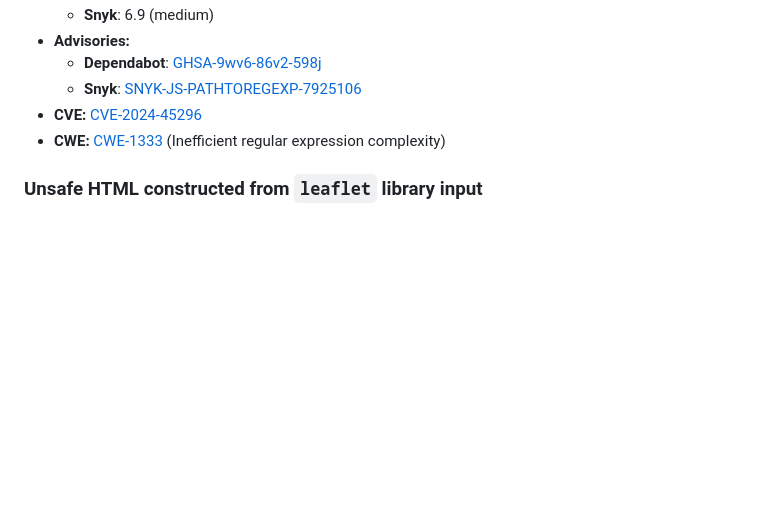
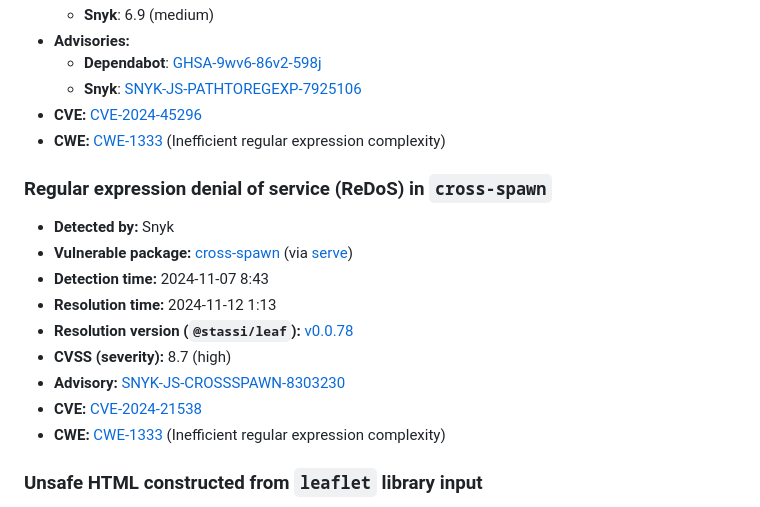
Before and after one commit to Stassi/leaf, a Markdown page: SECURITY.md, the part around the change. Drawn GitHub-style; blank space fills up the shorter version.

Commit message:
`SNYK-JS-CROSSSPAWN-8303230` vulnerability patch disclosure

```diff
--- a/SECURITY.md
+++ b/SECURITY.md
@@ -72,6 +72,18 @@ The following potential vulnerabilities were **resolved** after detection.
 - **CVE:** [CVE-2024-45296](https://nvd.nist.gov/vuln/detail/CVE-2024-45296)
 - **CWE:** [CWE-1333](https://cwe.mitre.org/data/definitions/1333.html) (Inefficient regular expression complexity)
 
+### Regular expression denial of service (ReDoS) in `cross-spawn`
+
+- **Detected by:** Snyk
+- **Vulnerable package:** [cross-spawn](https://www.npmjs.com/package/cross-spawn) (via [serve](https://www.npmjs.com/package/serve))
+- **Detection time:** 2024-11-07 8:43
+- **Resolution time:** 2024-11-12 1:13
+- **Resolution version (`@stassi/leaf`):** [v0.0.78](https://github.com/Stassi/leaf/releases/tag/v0.0.78)
+- **CVSS (severity):** 8.7 (high)
+- **Advisory:** [SNYK-JS-CROSSSPAWN-8303230](https://security.snyk.io/vuln/SNYK-JS-CROSSSPAWN-8303230)
+- **CVE:** [CVE-2024-21538](https://nvd.nist.gov/vuln/detail/CVE-2024-21538)
+- **CWE:** [CWE-1333](https://cwe.mitre.org/data/definitions/1333.html) (Inefficient regular expression complexity)
+
 ### Unsafe HTML constructed from `leaflet` library input
 
 - **Detected by:** CodeQL
```
